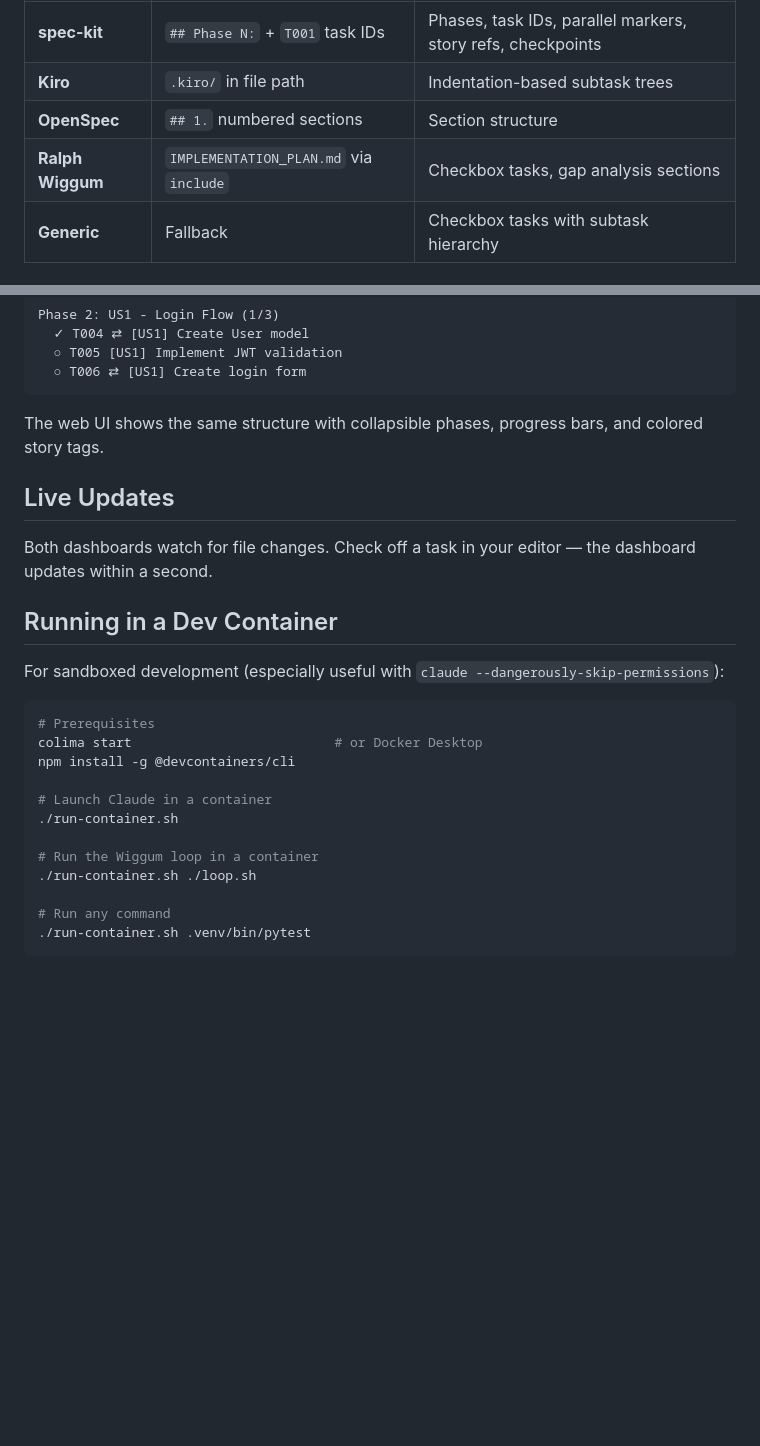
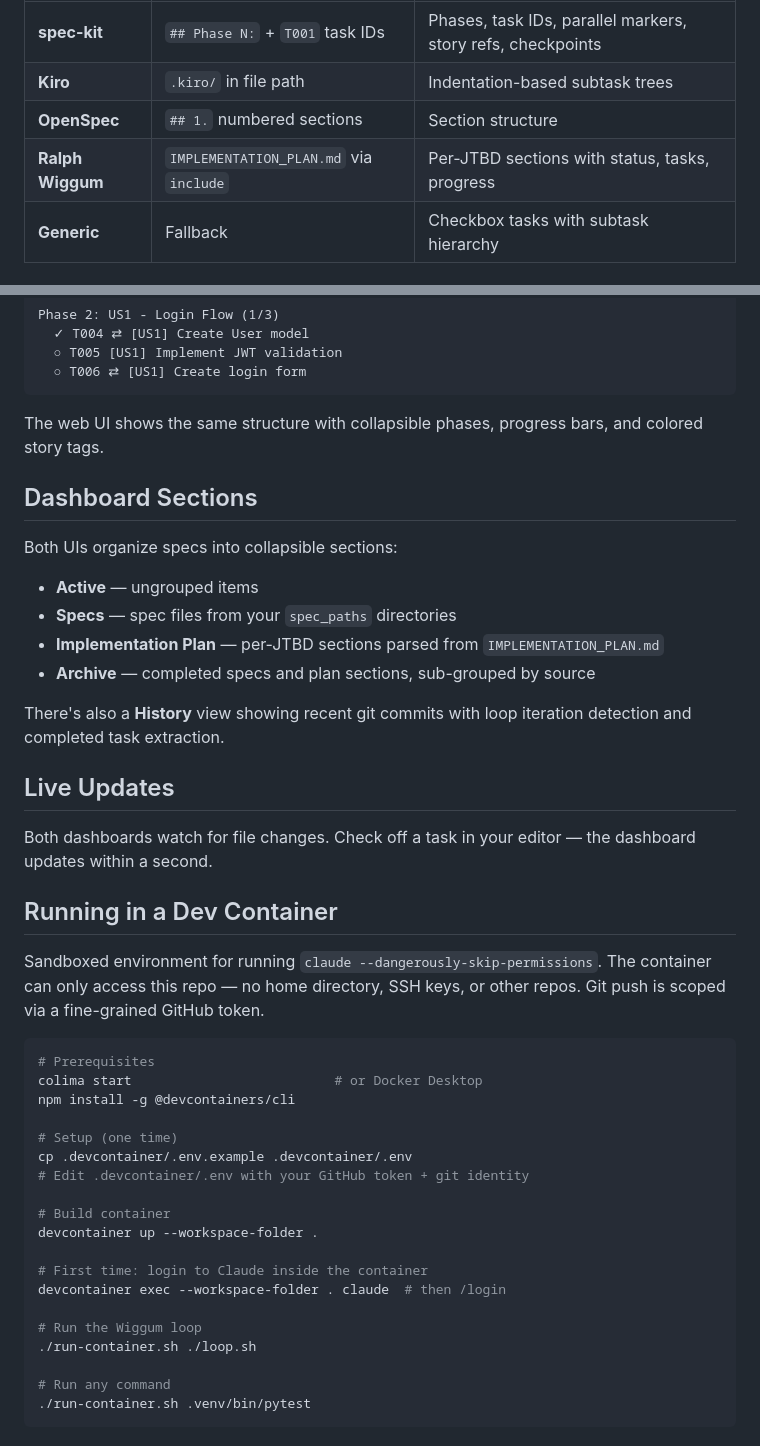
Before and after one commit to hjer/visual-wiggum, a Markdown page: README.md, 2 parts joined by grey strips. GitHub-like rendering; blank space fills up the shorter version.

Commit message:
Update README for v0.5.0: devcontainer setup, dashboard sections, history view
Co-Authored-By: Claude Opus 4.6 <noreply@anthropic.com>

````diff
--- a/README.md
+++ b/README.md
@@ -71,7 +71,7 @@ spec-view auto-detects which tool produced your files:
 | **spec-kit** | `## Phase N:` + `T001` task IDs | Phases, task IDs, parallel markers, story refs, checkpoints |
 | **Kiro** | `.kiro/` in file path | Indentation-based subtask trees |
 | **OpenSpec** | `## 1.` numbered sections | Section structure |
-| **Ralph Wiggum** | `IMPLEMENTATION_PLAN.md` via `include` | Checkbox tasks, gap analysis sections |
+| **Ralph Wiggum** | `IMPLEMENTATION_PLAN.md` via `include` | Per-JTBD sections with status, tasks, progress |
 | **Generic** | Fallback | Checkbox tasks with subtask hierarchy |
 
 ### Ralph Wiggum Loop Support
@@ -125,23 +125,41 @@ Phase 2: US1 - Login Flow (1/3)
 
 The web UI shows the same structure with collapsible phases, progress bars, and colored story tags.
 
+## Dashboard Sections
+
+Both UIs organize specs into collapsible sections:
+
+- **Active** — ungrouped items
+- **Specs** — spec files from your `spec_paths` directories
+- **Implementation Plan** — per-JTBD sections parsed from `IMPLEMENTATION_PLAN.md`
+- **Archive** — completed specs and plan sections, sub-grouped by source
+
+There's also a **History** view showing recent git commits with loop iteration detection and completed task extraction.
+
 ## Live Updates
 
 Both dashboards watch for file changes. Check off a task in your editor — the dashboard updates within a second.
 
 ## Running in a Dev Container
 
-For sandboxed development (especially useful with `claude --dangerously-skip-permissions`):
+Sandboxed environment for running `claude --dangerously-skip-permissions`. The container can only access this repo — no home directory, SSH keys, or other repos. Git push is scoped via a fine-grained GitHub token.
 
 ```bash
 # Prerequisites
 colima start                          # or Docker Desktop
 npm install -g @devcontainers/cli
 
-# Launch Claude in a container
-./run-container.sh
+# Setup (one time)
+cp .devcontainer/.env.example .devcontainer/.env
+# Edit .devcontainer/.env with your GitHub token + git identity
 
-# Run the Wiggum loop in a container
+# Build container
+devcontainer up --workspace-folder .
+
+# First time: login to Claude inside the container
+devcontainer exec --workspace-folder . claude  # then /login
+
+# Run the Wiggum loop
 ./run-container.sh ./loop.sh
 
 # Run any command
````
